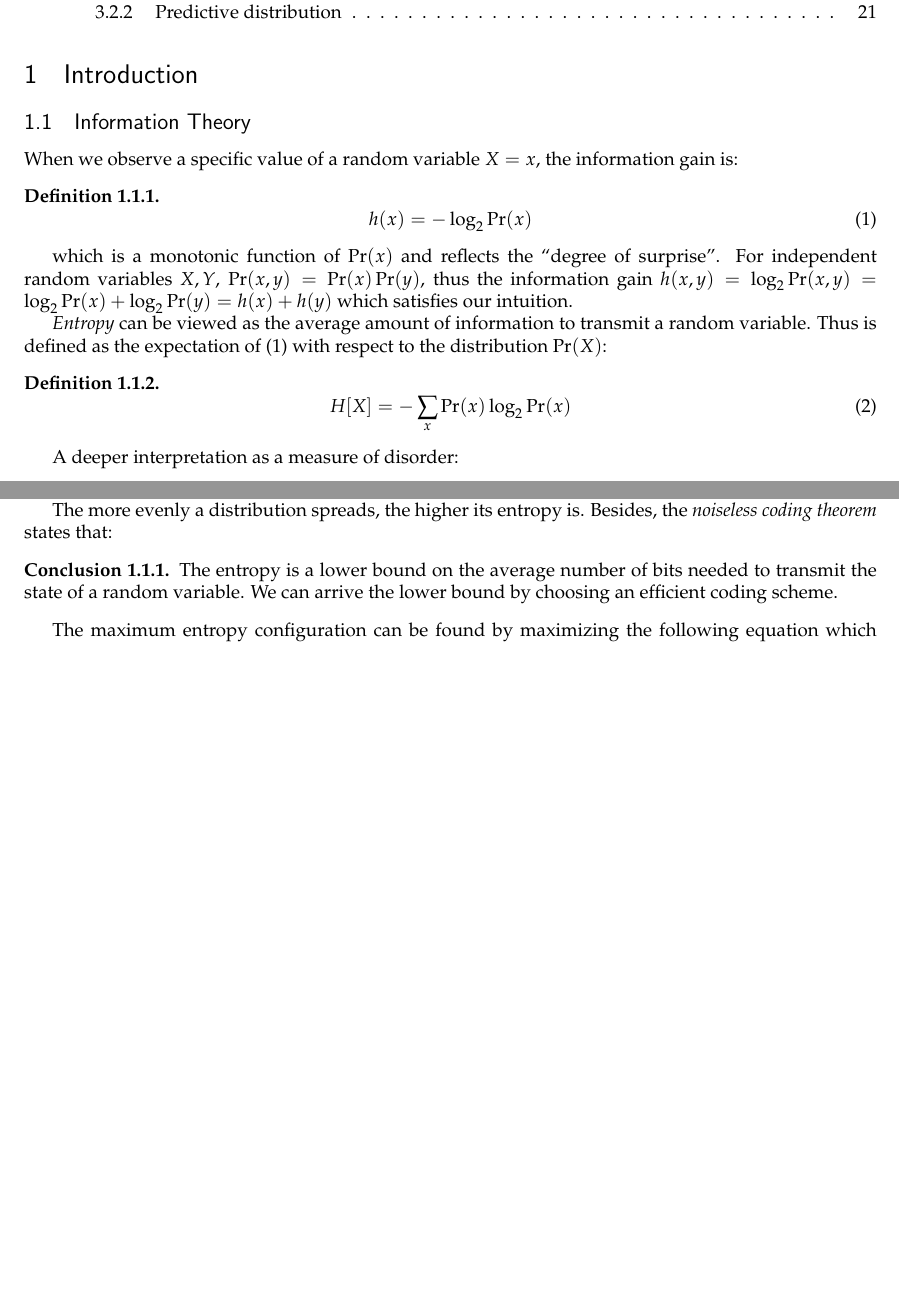
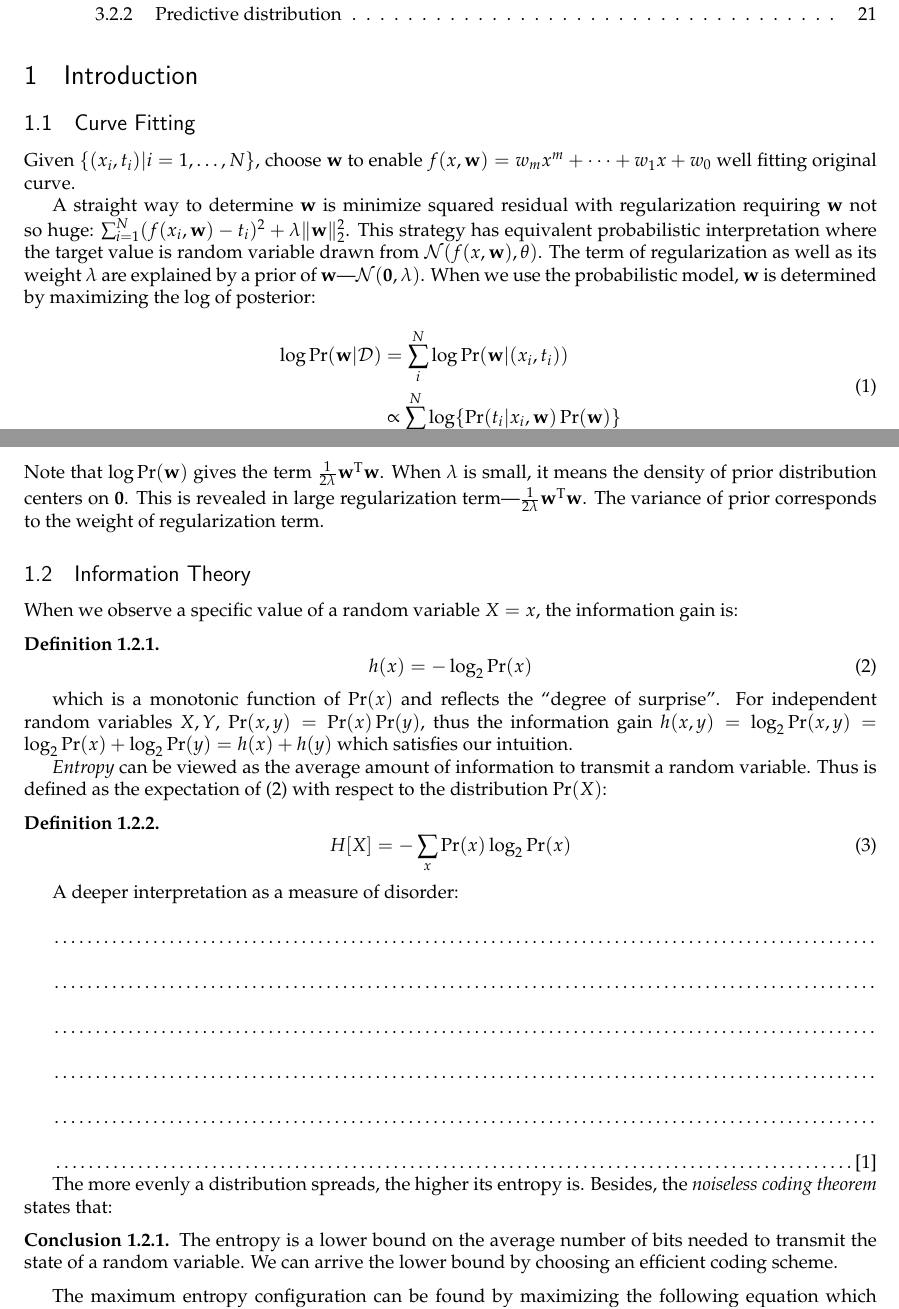
Before and after one commit to WADRHAW/prml, a LaTeX document (notes.tex, which reads curve_fitting.tex): two parts of pages 1 and 2 of 22, joined at a grey line, cut so that both start at the same text, the shorter picture padded with empty space. Compiled offline with pdfLaTeX.

Commit message:
curve fitting of introduction

```diff
--- /dev/null
+++ b/curve_fitting.tex
@@ -0,0 +1,20 @@
+\subsection{Curve Fitting}
+Given $\{(x_{i},t_{i})|i=1,\ldots,N\}$, choose $\mathbf{w}$ to enable $f(x,\mathbf{w})=w_{m}x^{m}+\cdots+w_{1}x+w_0$ well fitting original curve.
+
+
+
+A straight way to determine $\mathbf{w}$ is minimize squared residual with regularization requiring $\mathbf{w}$ not so huge: $\sum_{i=1}^{N}(f(x_i,\mathbf{w})-t_i)^{2}+\lambda\Vert\mathbf{w}\Vert_2^2$.
+This strategy has equivalent probabilistic interpretation where the target value is random variable drawn from $\mathcal{N}(f(x,\mathbf{w}),\theta)$.
+The term of regularization as well as its weight $\lambda$ are explained by a prior of $\mathbf{w}$---$\mathcal{N}(\mathbf{0},\lambda)$.
+When we use the probabilistic model, $\mathbf{w}$ is determined by maximizing the log of posterior:
+\begin{equation}
+\begin{split}
+\log\Pr(\mathbf{w}|\mathcal{D})&=\sum_{i}^{N}\log\Pr(\mathbf{w}|(x_i,t_i))\\
+&\propto\sum_{i}^{N}\log\{\Pr(t_i|x_i,\mathbf{w})\Pr(\mathbf{w})\}\\
+\end{split}
+\label{eqn:curvefittingmap}
+\end{equation}
+Note that $\log\Pr(\mathbf{w})$ gives the term $\frac{1}{2\lambda}\mathbf{w}^{\mathrm{T}}\mathbf{w}$.
+When $\lambda$ is small, it means the density of prior distribution centers on $\mathbf{0}$.
+This is revealed in large regularization term---$\frac{1}{2\lambda}\mathbf{w}^{\mathrm{T}}\mathbf{w}$.
+The variance of prior corresponds to the weight of regularization term.
```
Also changed, not shown: introduction.tex (+1 -0 lines).
